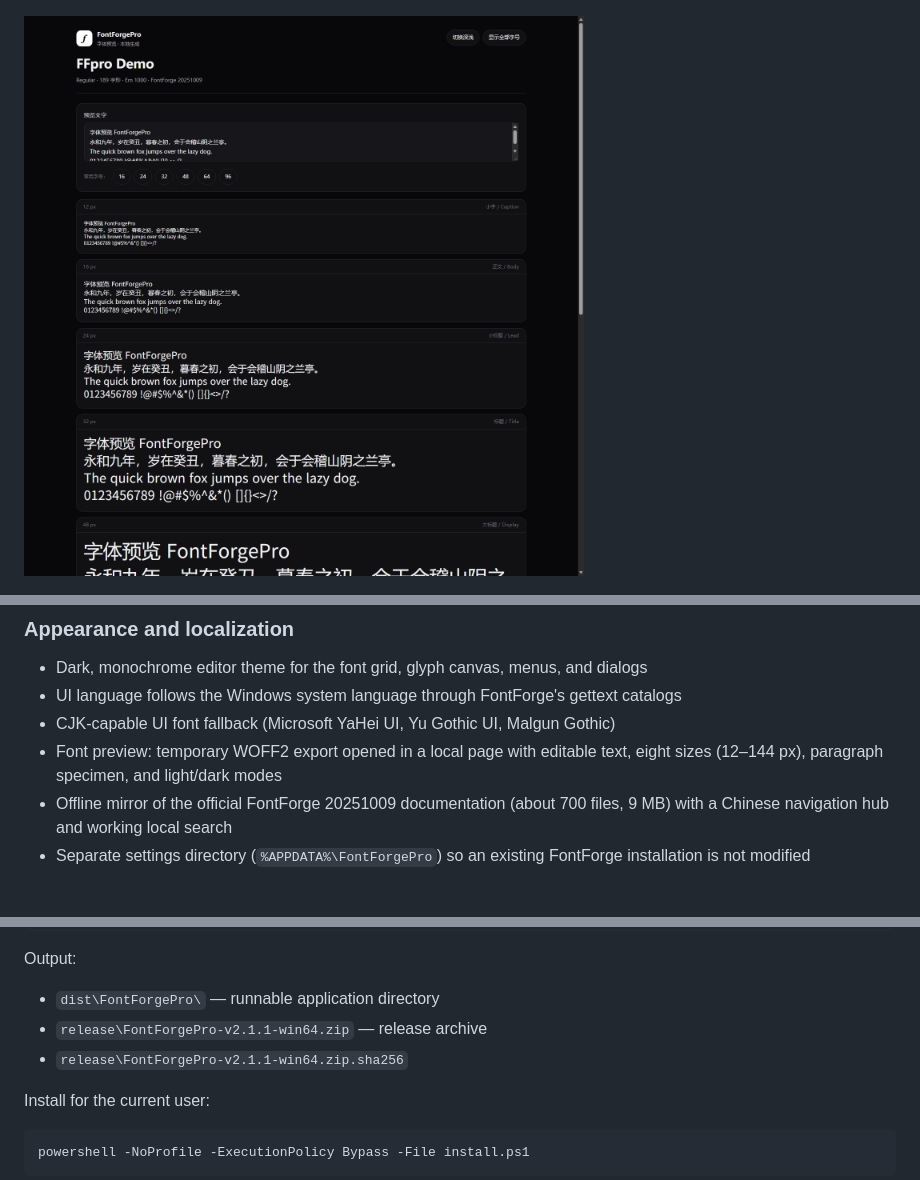
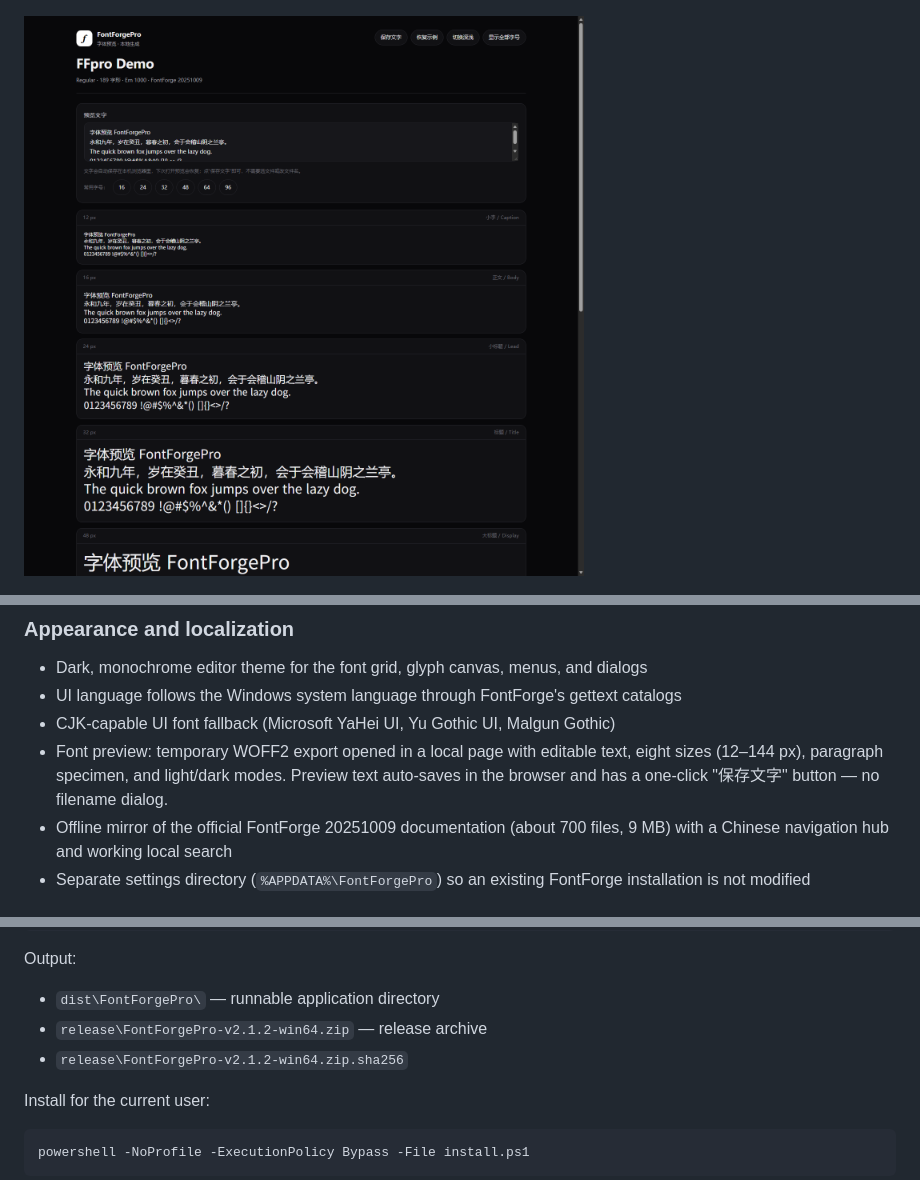
Before and after one commit to username-xusir/FontForgePro, a Markdown page: README.md, 3 parts joined by grey strips. GitHub-like rendering; pictures changed too: docs/screenshots/preview.png.

```diff
--- a/README.md
+++ b/README.md
@@ -63,7 +63,9 @@ Found under **工具 → FFpro 工具** (Tools → FFpro Tools):
 - UI language follows the Windows system language through FontForge's gettext catalogs
 - CJK-capable UI font fallback (Microsoft YaHei UI, Yu Gothic UI, Malgun Gothic)
 - Font preview: temporary WOFF2 export opened in a local page with editable text,
-  eight sizes (12–144 px), paragraph specimen, and light/dark modes
+  eight sizes (12–144 px), paragraph specimen, and light/dark modes. Preview
+  text auto-saves in the browser and has a one-click "保存文字" button — no
+  filename dialog.
 - Offline mirror of the official FontForge 20251009 documentation (about 700
   files, 9 MB) with a Chinese navigation hub and working local search
 - Separate settings directory (`%APPDATA%\FontForgePro`) so an existing
@@ -96,8 +98,8 @@ powershell -NoProfile -ExecutionPolicy Bypass -File build.ps1
 Output:
 
 - `dist\FontForgePro\` — runnable application directory
-- `release\FontForgePro-v2.1.1-win64.zip` — release archive
-- `release\FontForgePro-v2.1.1-win64.zip.sha256`
+- `release\FontForgePro-v2.1.2-win64.zip` — release archive
+- `release\FontForgePro-v2.1.2-win64.zip.sha256`
 
 Install for the current user:
 
```
Also changed, not shown: other parts of README.md (+2 -2 lines), docs/screenshots/help.png, 15 other files.
